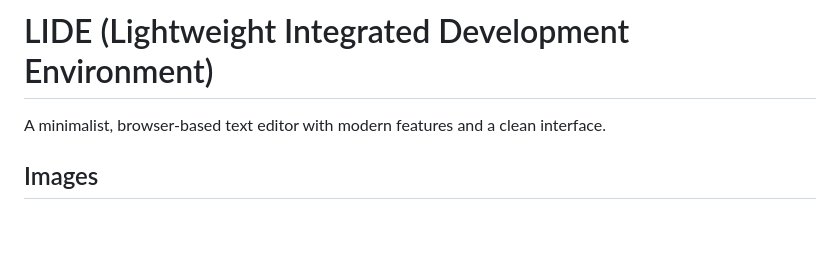
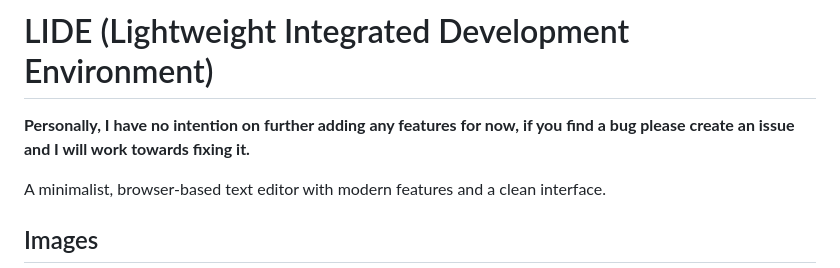
Before and after one commit to gtsrhythm/Lide, a Markdown page: README.md, the part around the change. Drawn GitHub-style; blank space fills up the shorter version.

```diff
--- a/README.md
+++ b/README.md
@@ -1,4 +1,5 @@
 # LIDE (Lightweight Integrated Development Environment)
+**Personally, I have no intention on further adding any features for now, if you find a bug please create an issue and I will work towards fixing it.**
 
 A minimalist, browser-based text editor with modern features and a clean interface.
 
```
